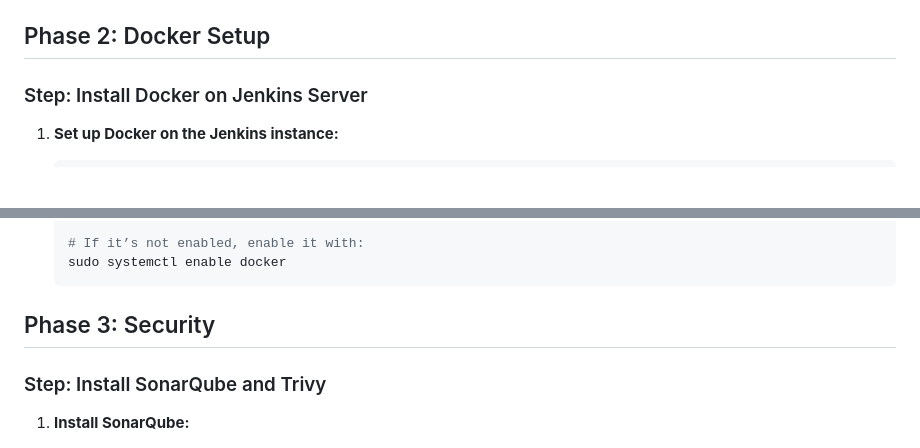
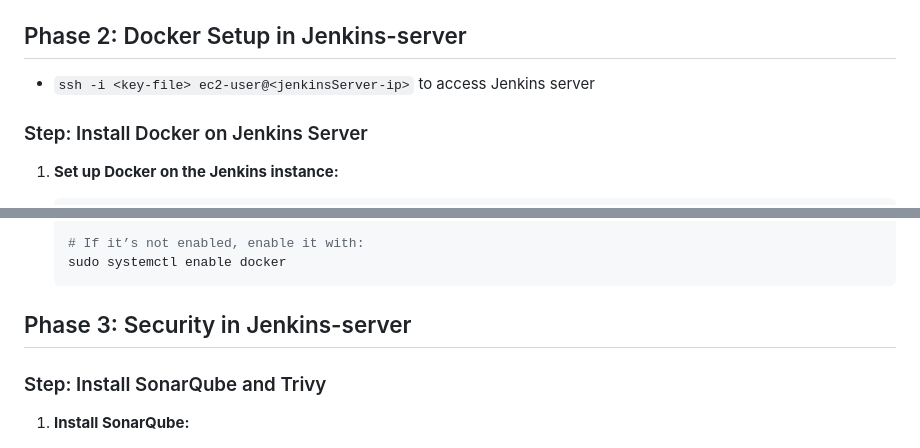
Before and after one commit to kalpeshmohanta/devops-static-web-app, a Markdown page: README.md, 2 parts joined by grey strips. Rendered like a GitHub page; blank space fills up the shorter version.

Commit message:
readme.md final

````diff
--- a/README.md
+++ b/README.md
@@ -14,8 +14,8 @@ This guide provides step-by-step instructions for setting up and deploying the a
     - `terraform plan` to generate a plan
     - `terraform apply` to apply the plan
 
-## Phase 2: Docker Setup
-
+## Phase 2: Docker Setup in Jenkins-server
+- `ssh -i <key-file> ec2-user@<jenkinsServer-ip>` to access Jenkins server
 ### Step: Install Docker on Jenkins Server
 
 1. **Set up Docker on the Jenkins instance:**
@@ -38,7 +38,7 @@ This guide provides step-by-step instructions for setting up and deploying the a
     sudo systemctl enable docker
     ```
 
-## Phase 3: Security
+## Phase 3: Security in Jenkins-server
 
 ### Step: Install SonarQube and Trivy
 
````
